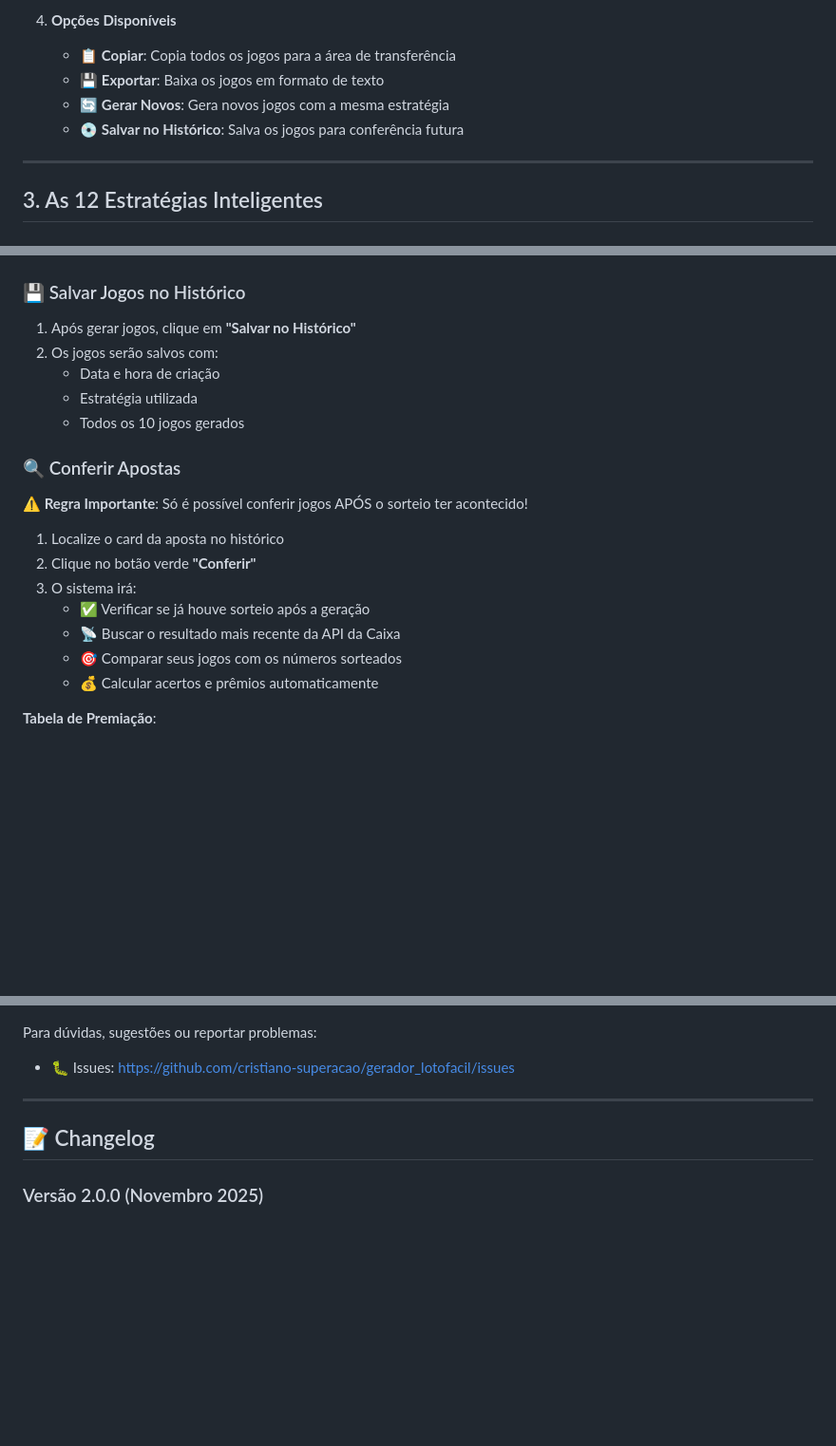
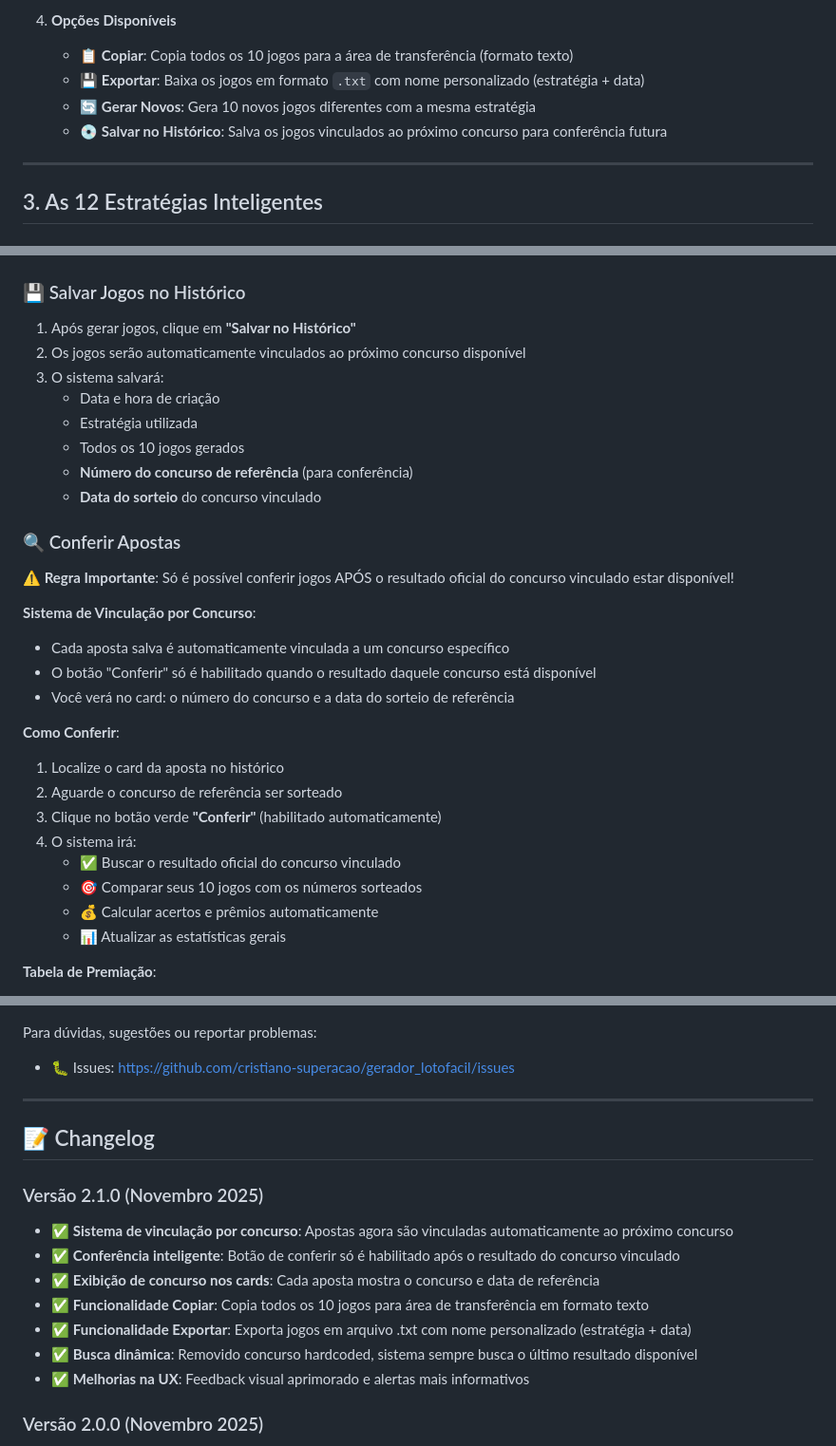
Before and after one commit to cristiano-superacao/bilhete_lotofacil, a Markdown page: DOCUMENTACAO.md, 3 parts joined by grey strips. Shown: that part at 95% size. GitHub-like rendering; blank space fills up the shorter version.

Commit message:
Documentação atualizada v2.1.0
- Adicionado detalhamento do sistema de vinculação por concurso
- Explicação aprimorada da funcionalidade de conferência inteligente
- Documentação das novas funcionalidades Copiar e Exportar
- Atualizado changelog com versão 2.1.0
- Melhorias nas instruções de solução de problemas

```diff
--- a/DOCUMENTACAO.md
+++ b/DOCUMENTACAO.md
@@ -88,10 +88,10 @@ Existem duas formas de adicionar resultados:
    - Com as dezenas ordenadas e formatadas
 
 4. **Opções Disponíveis**
-   - 📋 **Copiar**: Copia todos os jogos para a área de transferência
-   - 💾 **Exportar**: Baixa os jogos em formato de texto
-   - 🔄 **Gerar Novos**: Gera novos jogos com a mesma estratégia
-   - 💿 **Salvar no Histórico**: Salva os jogos para conferência futura
+   - 📋 **Copiar**: Copia todos os 10 jogos para a área de transferência (formato texto)
+   - 💾 **Exportar**: Baixa os jogos em formato `.txt` com nome personalizado (estratégia + data)
+   - 🔄 **Gerar Novos**: Gera 10 novos jogos diferentes com a mesma estratégia
+   - 💿 **Salvar no Histórico**: Salva os jogos vinculados ao próximo concurso para conferência futura
 
 ---
 
@@ -165,22 +165,33 @@ Existem duas formas de adicionar resultados:
 ### 💾 Salvar Jogos no Histórico
 
 1. Após gerar jogos, clique em **"Salvar no Histórico"**
-2. Os jogos serão salvos com:
+2. Os jogos serão automaticamente vinculados ao próximo concurso disponível
+3. O sistema salvará:
    - Data e hora de criação
    - Estratégia utilizada
    - Todos os 10 jogos gerados
+   - **Número do concurso de referência** (para conferência)
+   - **Data do sorteio** do concurso vinculado
 
 ### 🔍 Conferir Apostas
 
-**⚠️ Regra Importante**: Só é possível conferir jogos APÓS o sorteio ter acontecido!
+**⚠️ Regra Importante**: Só é possível conferir jogos APÓS o resultado oficial do concurso vinculado estar disponível!
+
+**Sistema de Vinculação por Concurso**:
+- Cada aposta salva é automaticamente vinculada a um concurso específico
+- O botão "Conferir" só é habilitado quando o resultado daquele concurso está disponível
+- Você verá no card: o número do concurso e a data do sorteio de referência
+
+**Como Conferir**:
 
 1. Localize o card da aposta no histórico
-2. Clique no botão verde **"Conferir"**
-3. O sistema irá:
-   - ✅ Verificar se já houve sorteio após a geração
-   - 📡 Buscar o resultado mais recente da API da Caixa
-   - 🎯 Comparar seus jogos com os números sorteados
+2. Aguarde o concurso de referência ser sorteado
+3. Clique no botão verde **"Conferir"** (habilitado automaticamente)
+4. O sistema irá:
+   - ✅ Buscar o resultado oficial do concurso vinculado
+   - 🎯 Comparar seus 10 jogos com os números sorteados
    - 💰 Calcular acertos e prêmios automaticamente
+   - 📊 Atualizar as estatísticas gerais
 
 **Tabela de Premiação**:
 - 15 acertos: R$ 398.110,55
@@ -315,6 +328,15 @@ Para dúvidas, sugestões ou reportar problemas:
 
 ## 📝 Changelog
 
+### Versão 2.1.0 (Novembro 2025)
+- ✅ **Sistema de vinculação por concurso**: Apostas agora são vinculadas automaticamente ao próximo concurso
+- ✅ **Conferência inteligente**: Botão de conferir só é habilitado após o resultado do concurso vinculado
+- ✅ **Exibição de concurso nos cards**: Cada aposta mostra o concurso e data de referência
+- ✅ **Funcionalidade Copiar**: Copia todos os 10 jogos para área de transferência em formato texto
+- ✅ **Funcionalidade Exportar**: Exporta jogos em arquivo .txt com nome personalizado (estratégia + data)
+- ✅ **Busca dinâmica**: Removido concurso hardcoded, sistema sempre busca o último resultado disponível
+- ✅ **Melhorias na UX**: Feedback visual aprimorado e alertas mais informativos
+
 ### Versão 2.0.0 (Novembro 2025)
 - ✅ 12 estratégias inteligentes implementadas
 - ✅ Sistema de conferência automática de apostas
```
Also changed, not shown: other parts of DOCUMENTACAO.md (+5 -3 lines).
